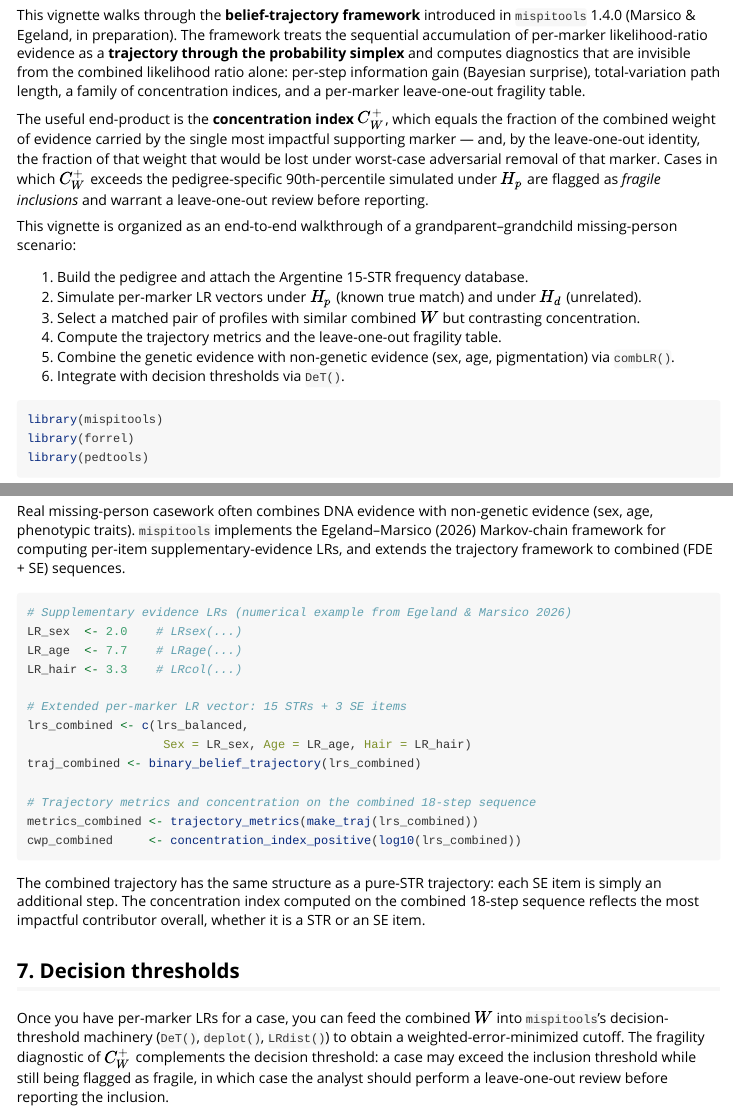
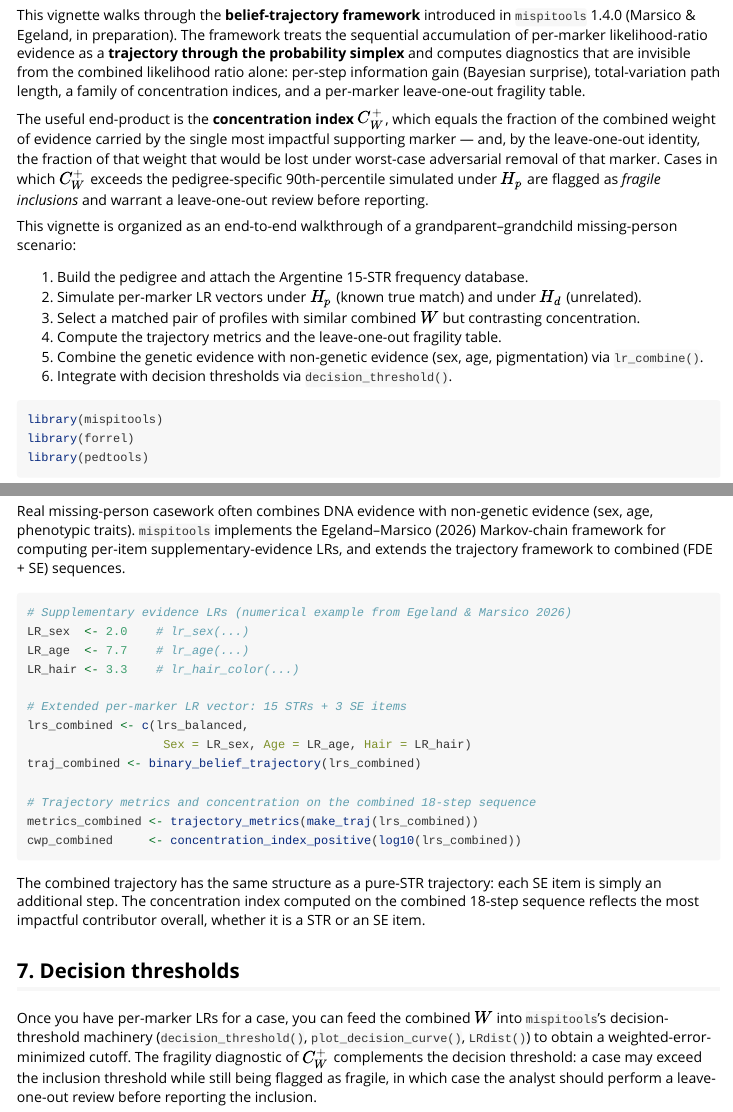
Before and after one commit to MarsicoFL/mispitools, an R Markdown document (vignettes/belief_dynamics.Rmd): the page in a window 1100 px wide, from 250 px down, and a second part further down, joined at a grey line. Rendered offline with R 4.5, knitr and Pandoc, with nearby package versions; some code elsewhere in the file could not run offline; long lines of code are wrapped.

Commit message:
Vignette: replace deprecated function names with v1.4 API
Replace combLR -> lr_combine, DeT -> decision_threshold,
deplot -> plot_decision_curve, LRsex -> lr_sex, LRage -> lr_age,
LRcol -> lr_hair_color throughout the belief_dynamics vignette.
Addresses JOSS reviewer feedback that the vignette contradicts
the package's own deprecation warnings.

````diff
--- a/vignettes/belief_dynamics.Rmd
+++ b/vignettes/belief_dynamics.Rmd
@@ -49,8 +49,8 @@ grandparent--grandchild missing-person scenario:
    contrasting concentration.
 4. Compute the trajectory metrics and the leave-one-out fragility table.
 5. Combine the genetic evidence with non-genetic evidence (sex, age,
-   pigmentation) via `combLR()`.
-6. Integrate with decision thresholds via `DeT()`.
+   pigmentation) via `lr_combine()`.
+6. Integrate with decision thresholds via `decision_threshold()`.
 
 ```{r libs, message = FALSE, warning = FALSE}
 library(mispitools)
@@ -303,9 +303,9 @@ framework to combined (FDE + SE) sequences.
 
 ```{r se_integration, eval = FALSE}
 # Supplementary evidence LRs (numerical example from Egeland & Marsico 2026)
-LR_sex  <- 2.0    # LRsex(...)
-LR_age  <- 7.7    # LRage(...)
-LR_hair <- 3.3    # LRcol(...)
+LR_sex  <- 2.0    # lr_sex(...)
+LR_age  <- 7.7    # lr_age(...)
+LR_hair <- 3.3    # lr_hair_color(...)
 
 # Extended per-marker LR vector: 15 STRs + 3 SE items
 lrs_combined <- c(lrs_balanced,
@@ -325,7 +325,7 @@ contributor overall, whether it is a STR or an SE item.
 ## 7. Decision thresholds
 
 Once you have per-marker LRs for a case, you can feed the combined $W$
-into `mispitools`'s decision-threshold machinery (`DeT()`, `deplot()`,
+into `mispitools`'s decision-threshold machinery (`decision_threshold()`, `plot_decision_curve()`,
 `LRdist()`) to obtain a weighted-error-minimized cutoff. The fragility
 diagnostic of $C_W^+$ complements the decision threshold: a case may
 exceed the inclusion threshold while still being flagged as fragile, in
````
